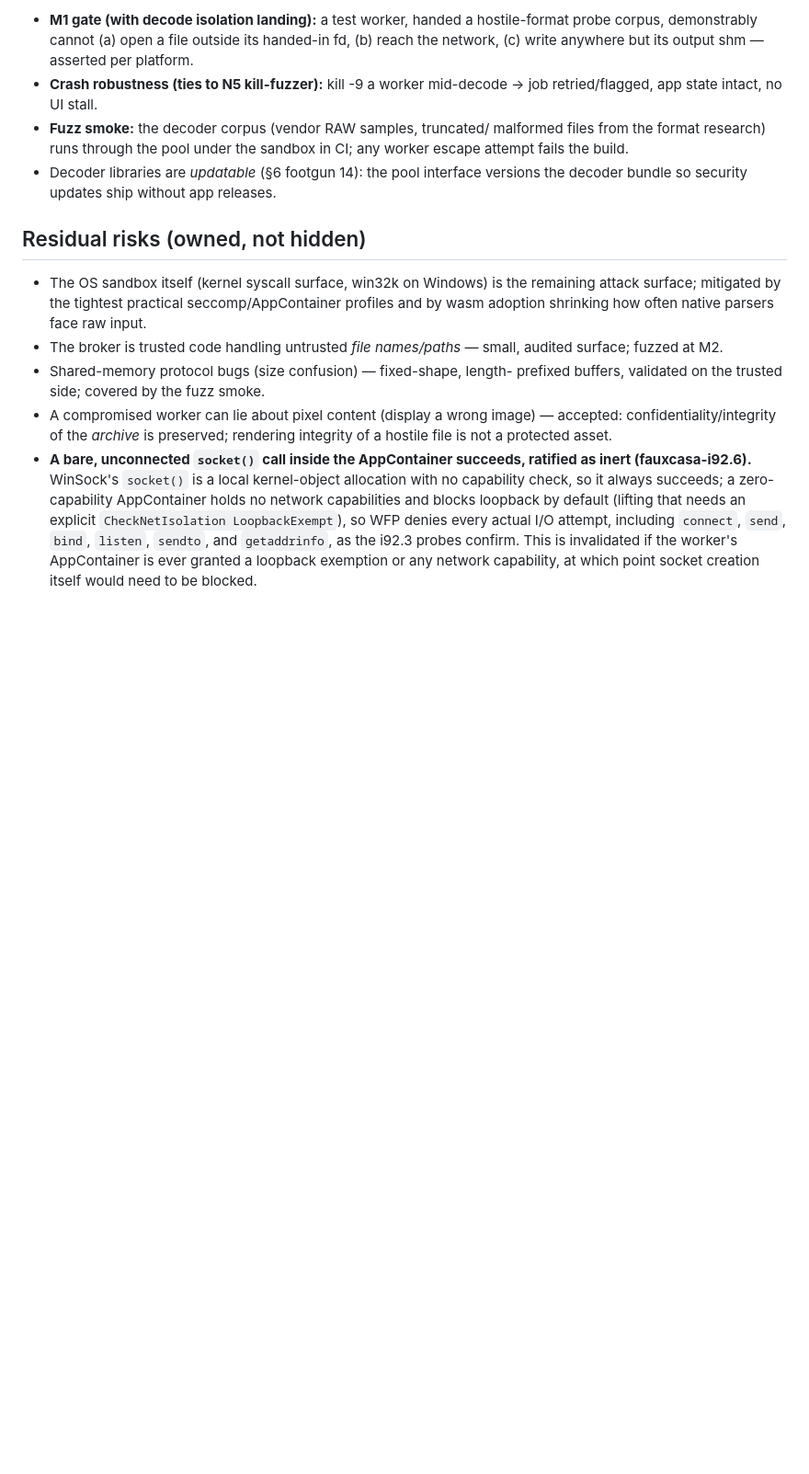
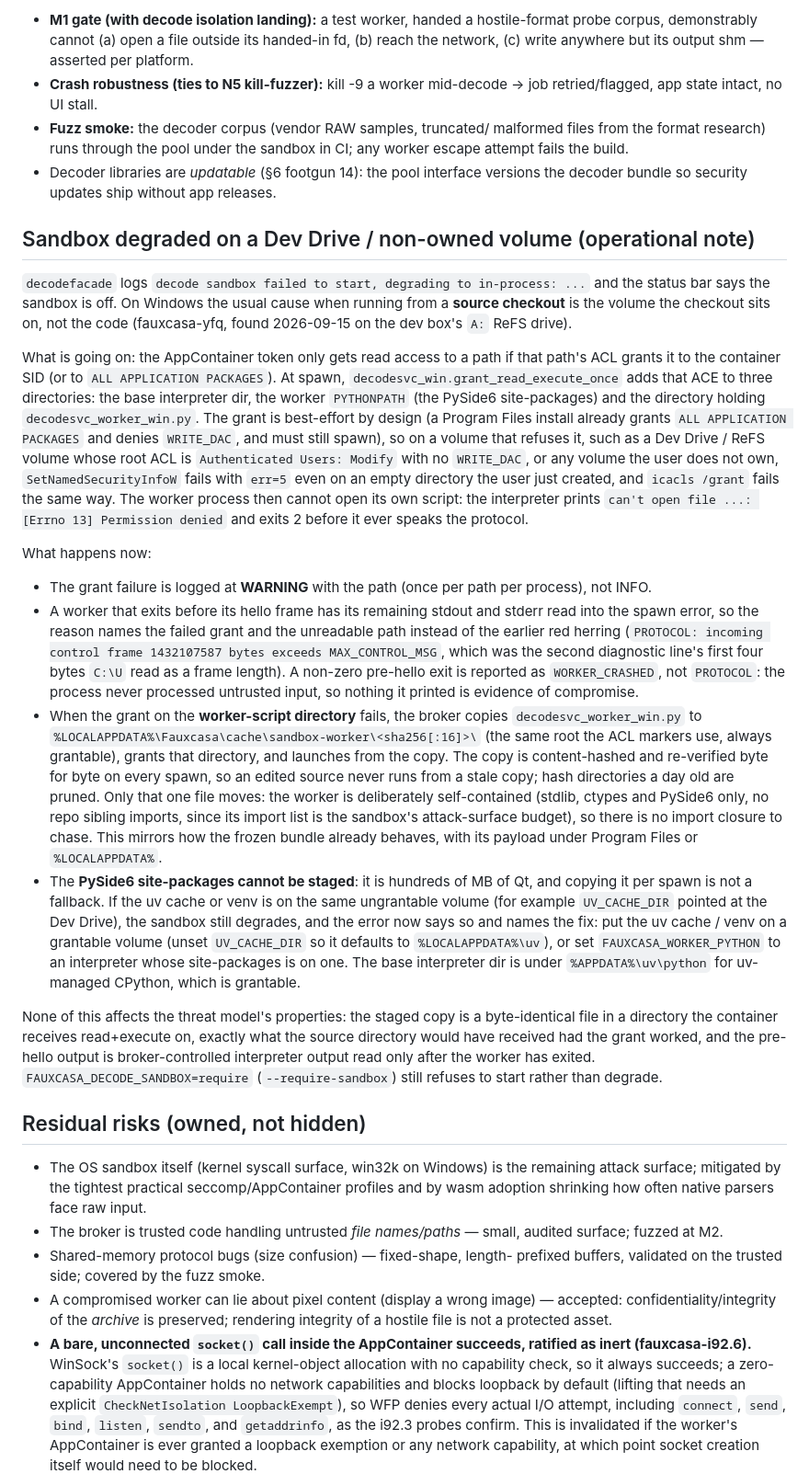
Before and after one commit to maphew/fauxcasa, a Markdown page: docs/decode-threat-model.md, the part around the change. Shown at 92% size. Drawn GitHub-style; blank space fills up the shorter version.

Commit message:
docs(decode): explain "sandbox degraded" on a Dev Drive / non-owned volume (fauxcasa-yfq)
Operational note in decode-threat-model.md: why the per-SID ACL grant
fails on such volumes, what the failure looked like before, what the
broker does now (WARNING, real reason in the spawn error, worker-script
staging under the cache root), and what it cannot fix (PySide6 on the
same volume) with the remediation. The v0.1.0 "What Fauxcasa writes"
list gains the acl-markers\ and sandbox-worker\ cache subfolders.

Co-Authored-By: Claude Fable 5.1 <noreply@anthropic.com>
Claude-Session: https://claude.ai/code/session_01HG7kVsuu3yjjLarVAfiUie

```diff
--- a/docs/decode-threat-model.md
+++ b/docs/decode-threat-model.md
@@ -184,6 +184,71 @@ for exactly this future move (see `pillowload.py`'s module docstring).
   versions the decoder bundle so security updates ship without app
   releases.
 
+## Sandbox degraded on a Dev Drive / non-owned volume (operational note)
+
+`decodefacade` logs `decode sandbox failed to start, degrading to
+in-process: ...` and the status bar says the sandbox is off. On Windows the
+usual cause when running from a **source checkout** is the volume the
+checkout sits on, not the code (fauxcasa-yfq, found 2026-09-15 on the dev
+box's `A:` ReFS drive).
+
+What is going on: the AppContainer token only gets read access to a path
+if that path's ACL grants it to the container SID (or to `ALL APPLICATION
+PACKAGES`). At spawn, `decodesvc_win.grant_read_execute_once` adds that ACE
+to three directories: the base interpreter dir, the worker `PYTHONPATH`
+(the PySide6 site-packages) and the directory holding
+`decodesvc_worker_win.py`. The grant is best-effort by design (a Program
+Files install already grants `ALL APPLICATION PACKAGES` and denies
+`WRITE_DAC`, and must still spawn), so on a volume that refuses it, such
+as a Dev Drive / ReFS volume whose root ACL is `Authenticated Users:
+Modify` with no `WRITE_DAC`, or any volume the user does not own,
+`SetNamedSecurityInfoW` fails with `err=5` even on an empty directory the
+user just created, and `icacls /grant` fails the same way. The worker
+process then cannot open its own script: the interpreter prints
+`can't open file ...: [Errno 13] Permission denied` and exits 2 before it
+ever speaks the protocol.
+
+What happens now:
+
+- The grant failure is logged at **WARNING** with the path (once per path
+  per process), not INFO.
+- A worker that exits before its hello frame has its remaining stdout and
+  stderr read into the spawn error, so the reason names the failed grant
+  and the unreadable path instead of the earlier red herring (`PROTOCOL:
+  incoming control frame 1432107587 bytes exceeds MAX_CONTROL_MSG`, which
+  was the second diagnostic line's first four bytes `C:\U` read as a frame
+  length). A non-zero pre-hello exit is reported as `WORKER_CRASHED`, not
+  `PROTOCOL`: the process never processed untrusted input, so nothing it
+  printed is evidence of compromise.
+- When the grant on the **worker-script directory** fails, the broker
+  copies `decodesvc_worker_win.py` to
+  `%LOCALAPPDATA%\Fauxcasa\cache\sandbox-worker\<sha256[:16]>\` (the same
+  root the ACL markers use, always grantable), grants that directory, and
+  launches from the copy. The copy is content-hashed and re-verified byte
+  for byte on every spawn, so an edited source never runs from a stale
+  copy; hash directories a day old are pruned. Only that one file moves:
+  the worker is deliberately self-contained (stdlib, ctypes and PySide6
+  only, no repo sibling imports, since its import list is the sandbox's
+  attack-surface budget), so there is no import closure to chase. This
+  mirrors how the frozen bundle already behaves, with its payload under
+  Program Files or `%LOCALAPPDATA%`.
+- The **PySide6 site-packages cannot be staged**: it is hundreds of MB of
+  Qt, and copying it per spawn is not a fallback. If the uv cache or venv
+  is on the same ungrantable volume (for example `UV_CACHE_DIR` pointed at
+  the Dev Drive), the sandbox still degrades, and the error now says so
+  and names the fix: put the uv cache / venv on a grantable volume (unset
+  `UV_CACHE_DIR` so it defaults to `%LOCALAPPDATA%\uv`), or set
+  `FAUXCASA_WORKER_PYTHON` to an interpreter whose site-packages is on
+  one. The base interpreter dir is under `%APPDATA%\uv\python` for
+  uv-managed CPython, which is grantable.
+
+None of this affects the threat model's properties: the staged copy is a
+byte-identical file in a directory the container receives read+execute on,
+exactly what the source directory would have received had the grant
+worked, and the pre-hello output is broker-controlled interpreter output
+read only after the worker has exited. `FAUXCASA_DECODE_SANDBOX=require`
+(`--require-sandbox`) still refuses to start rather than degrade.
+
 ## Residual risks (owned, not hidden)
 
 - The OS sandbox itself (kernel syscall surface, win32k on Windows) is
```
Also changed, not shown: docs/releases/v0.1.0.md (+8 -0 lines).
